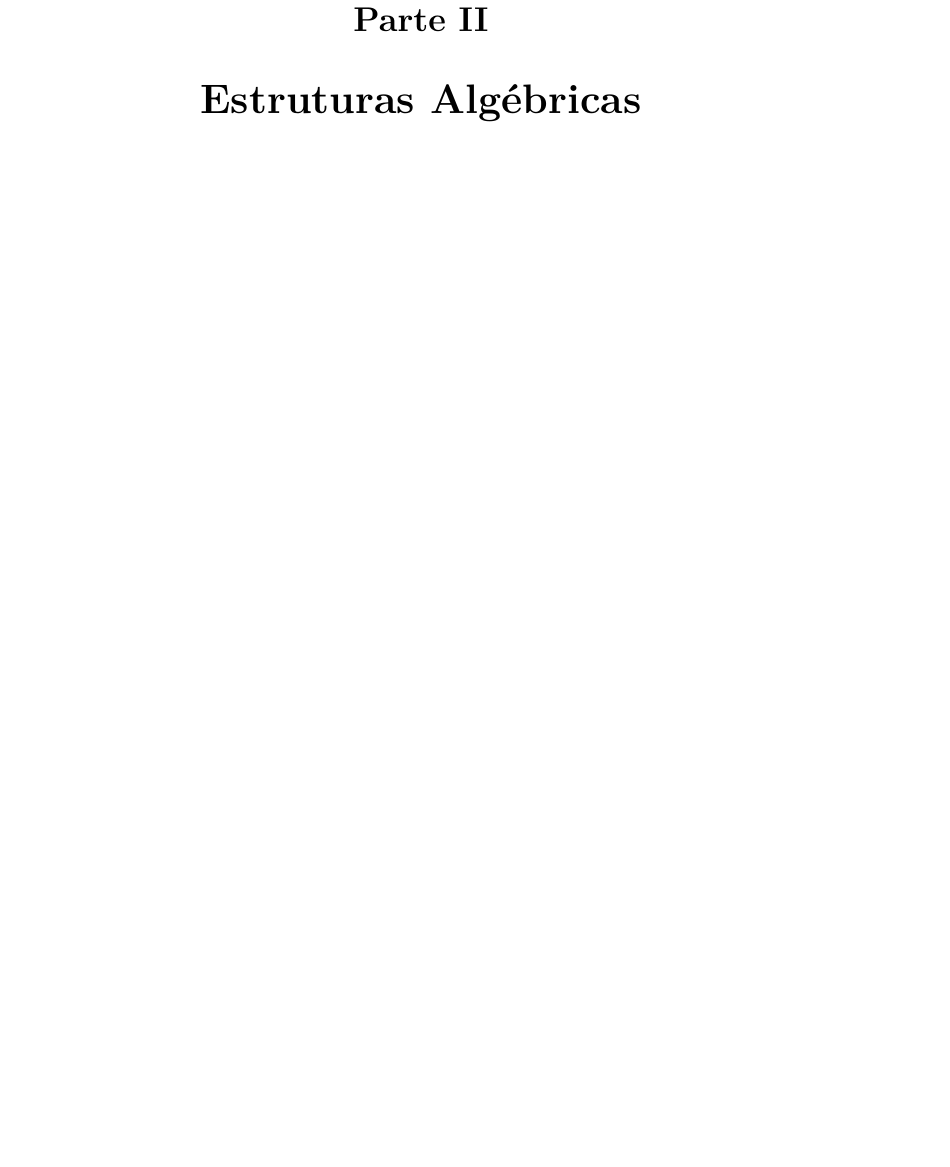
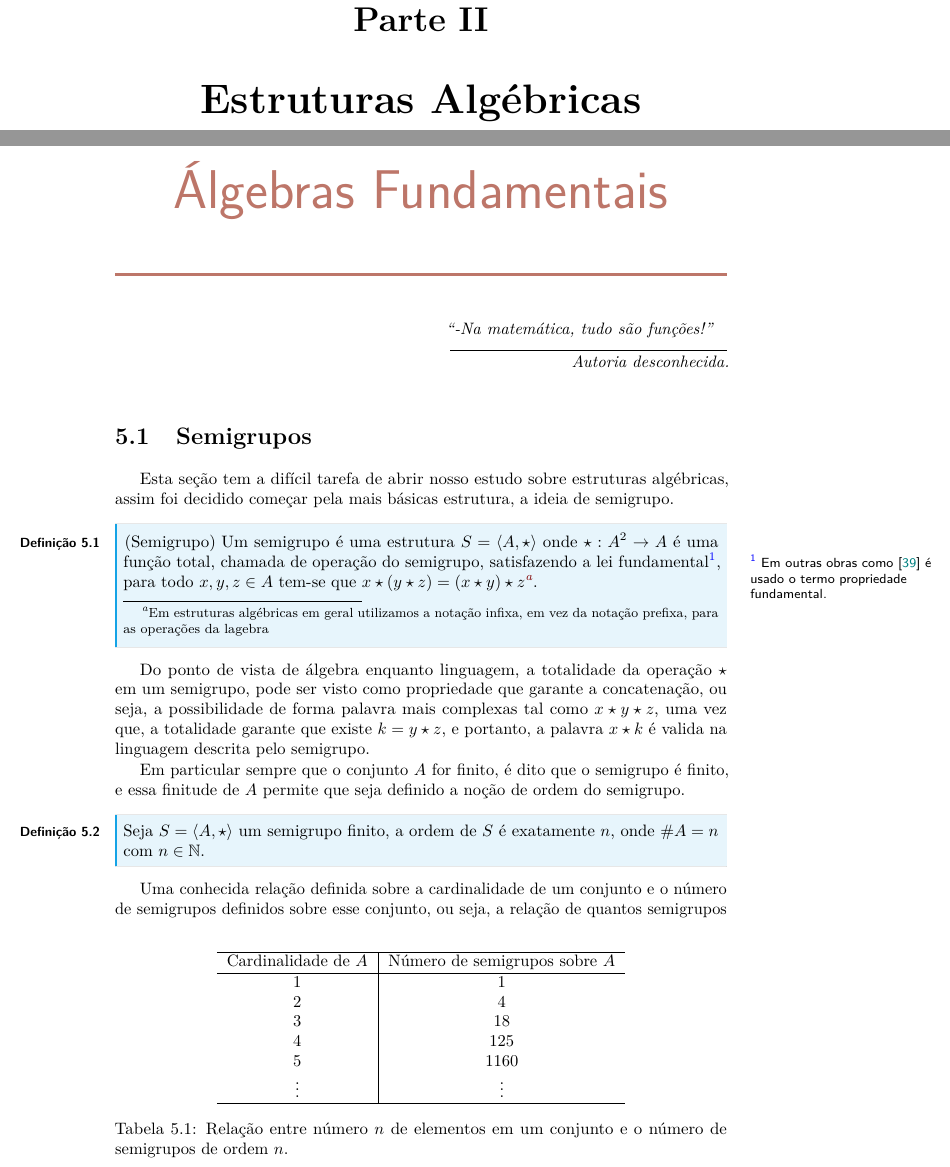
Before and after one commit to valdigleis/notas-aula-EAC, a LaTeX thesis (book.tex, which reads Texto/chapter-5-semigroups.tex): part of page 75 of 81 before the commit and two parts of pages 75 and 77 of 83 after it, the two joined at a grey line, cut so that both start at the same text, the shorter picture padded with empty space. The pictures show the PDF file book.pdf that the author committed with the source.

Commit message:
✨ Novo capitulo!

```diff
--- /dev/null
+++ b/Texto/chapter-5-semigroups.tex
@@ -0,0 +1,44 @@
+% Teoria dos conjuntos
+\chapter{Álgebras Fundamentais}\label{cap:Semigroups}
+
+\epigraph{``-Na matemática, tudo são funções!''}{Autoria desconhecida.}
+
+\section{Semigrupos}\label{sec:basicSemigroups}
+
+Esta seção tem a difícil tarefa de abrir nosso estudo sobre estruturas algébricas, assim foi decidido começar pela mais básicas estrutura, a ideia de semigrupo.
+
+\begin{definicao}[Semigrupo]\label{def:Semigrupo}
+  Um semigrupo é uma estrutura $S = \langle A, \star \rangle$ onde $\star: A^2 \rightarrow A$ é uma função total, chamada de operação do semigrupo, satisfazendo a lei fundamental\sidefootnote{Em outras obras como \cite{joaoPavao2014} é usado o termo propriedade fundamental.}, para todo $x, y, z \in A$ tem-se que $x \star (y \star z) = (x \star y) \star z$\footnote{Em estruturas algébricas em geral utilizamos a notação infixa, em vez da notação prefixa, para as operações da lagebra}.
+\end{definicao}
+
+Do ponto de vista de álgebra enquanto linguagem, a totalidade da operação $\star$ em um semigrupo, pode ser visto como propriedade que garante a concatenação, ou seja, a possibilidade de forma palavra mais complexas tal como $x \star y \star z$, uma vez que, a totalidade garante que existe $k = y \star z$, e portanto, a palavra $x \star k$ é valida na linguagem descrita pelo semigrupo.
+
+Em particular sempre que o conjunto $A$ for finito, é dito que o semigrupo é finito, e essa finitude de $A$ permite que seja definido a noção de ordem do semigrupo.
+
+\begin{definicao}
+  Seja $S = \langle A, \star \rangle$ um semigrupo finito, a ordem de $S$ é exatamente $n$, onde $\# A = n$ com $n \in \mathbb{N}$.
+\end{definicao}
+
+\begin{table}
+  \centering
+  \begin{tabular}{c|c}
+    \hline
+    Cardinalidade de $A$ & Número de semigrupos sobre $A$\\
+    \hline
+    1 & 1\\
+    2 & 4\\
+    3 & 18\\
+    4 & 125\\
+    5 & 1160\\
+    $\vdots$ & $\vdots$\\
+    \hline
+  \end{tabular}
+  \caption{Relação entre número $n$ de elementos em um conjunto e o número de semigrupos de ordem $n$.}
+  \label{tab:OrdemElementosBasicosSemigrupo}
+\end{table}
+
+Uma conhecida relação definida sobre a cardinalidade de um conjunto e o número de semigrupos definidos sobre esse conjunto, ou seja, a relação de quantos semigrupos de ordem $n$ existe sobre um conjunto finito é apresentada (parcialmente) pela Tabela \ref{tab:OrdemElementosBasicosSemigrupo}.
+
+\begin{exemplo}
+  Para ilustrar considere o conjunto $A = \{0, 1\}$ obviamente $\# A = 3$, logo existem exatamente $4$ pares de elementos $x, y \in A$ para forma palavras da forma $x \star y$. Mas para cada par, existem apenas $2$ possibilidade de resultado (ou seja, de reescrita), assim o número total de formas possíveis para definir operações $\star$ nesse conjunto é exatamente $4^2 = 16$, mas nem todas as $16$ operações satisfazem a associatividade. Na verdade, apenas $5$ dessas operações são associativas\sidefootnote{Provar isso fica como exercício ao leitor}, ou seja, $5$ satisfazem a definição para forma semigrupos, porém, dessas $5$ definições, muitas são isomórficas (estruturalmente iguais), e desconsiderando isomorfismos, restam exatamente $4$ semigrupos distintos de ordem $2$.
+\end{exemplo}
```
Also changed, not shown: book.tex (+1 -1 lines), configs/boxes.tex (+20 -0 lines), book.pdf.
